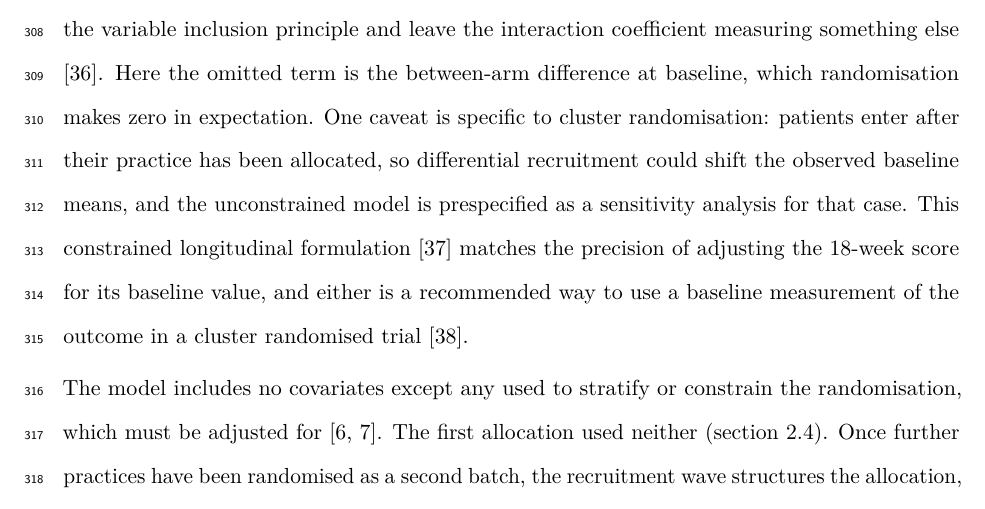
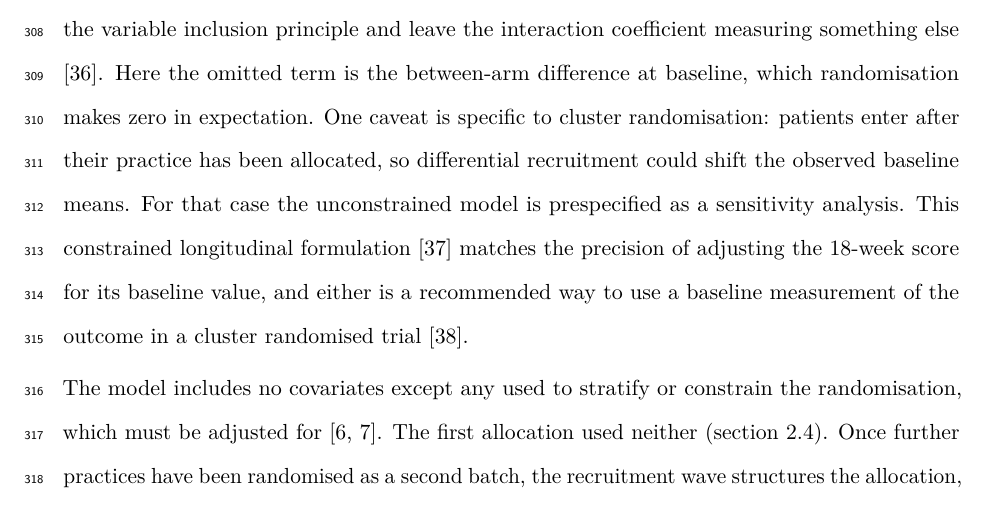
Before and after one commit to jdegenfellner/Resolve_Swiss_Statistical_Analysis_Plan, a LaTeX document (paper.tex): part of page 14 of 30, cut so that both start at the same text. Compiled offline with pdfLaTeX.

Commit message:
Split the caveat sentence at the sensitivity clause

```diff
--- a/paper.tex
+++ b/paper.tex
@@ -657,8 +657,8 @@ else \citep{westfall2020}. Here the omitted term is the between-arm
 difference at baseline, which randomisation makes zero in expectation. One
 caveat is specific to cluster randomisation: patients enter after their
 practice has been allocated, so differential recruitment could shift the
-observed baseline means, and the unconstrained model is prespecified as a
-sensitivity analysis for that case. This constrained longitudinal formulation
+observed baseline means. For that case the unconstrained model is
+prespecified as a sensitivity analysis. This constrained longitudinal formulation
 \citep{liang2000} matches the precision of adjusting the 18-week score for
 its baseline value, and either is a recommended way to use a baseline
 measurement of the outcome in a cluster randomised trial \citep{hooper2018}.
```
Also changed, not shown: paper.pdf.
